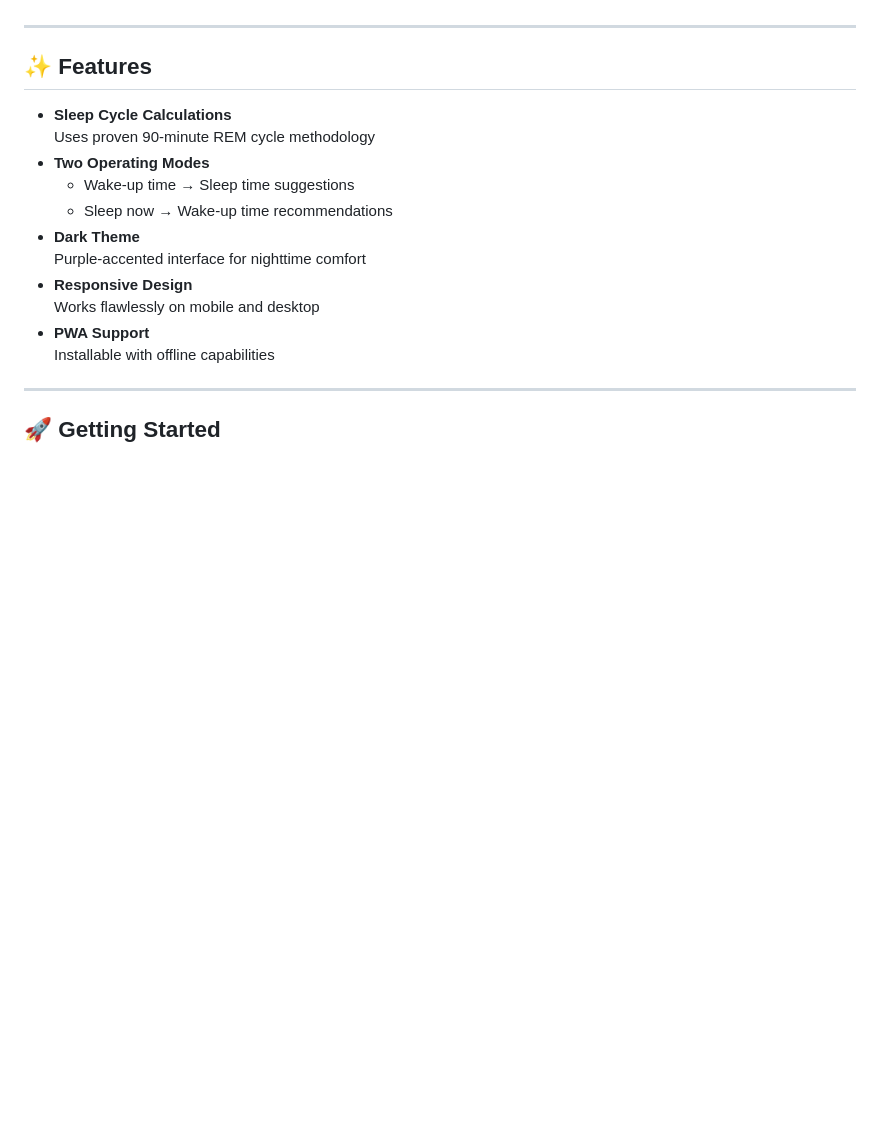
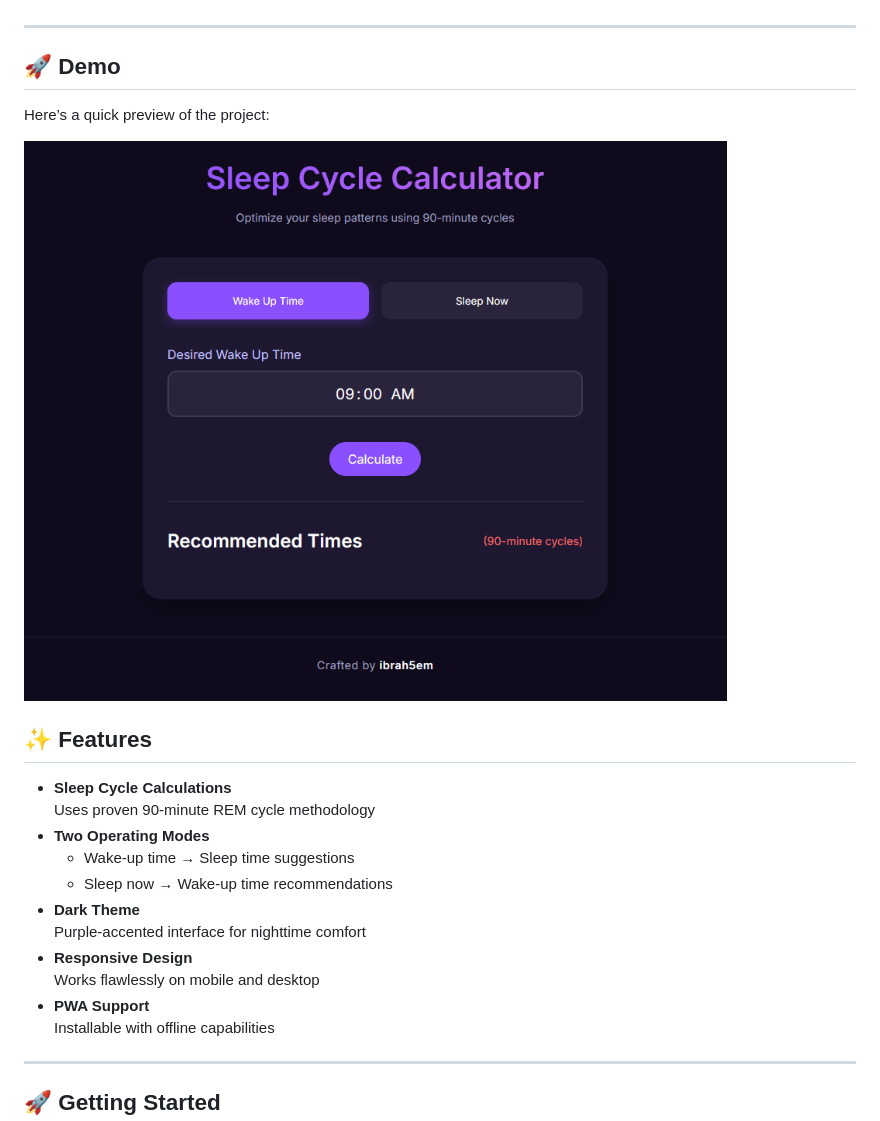
Before and after one commit to ibrah5em/sleep-calculator, a Markdown page: README.md, the part around the change printed below. GitHub-like rendering; blank space fills up the shorter version.

```diff
--- a/README.md
+++ b/README.md
@@ -29,6 +27,12 @@ A scientific sleep calculator that helps you determine optimal sleep/wake times
 - [Acknowledgments](#-acknowledgments)
 
 ---
+
+## 🚀 Demo
+
+Here’s a quick preview of the project:
+
+![Project Preview](preview.png)
 
 ## ✨ Features
 
```
Also changed, not shown: other parts of README.md (+0 -2 lines).
